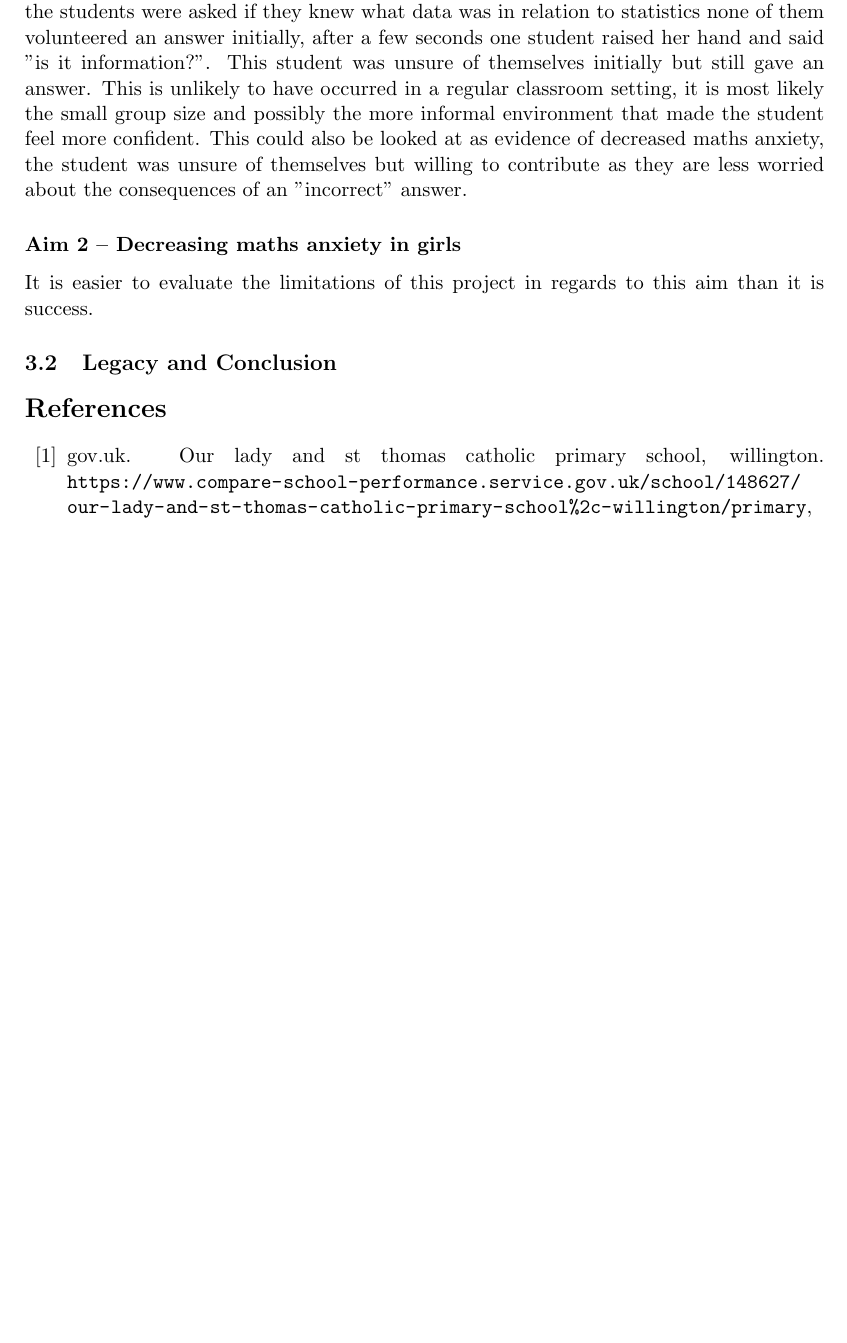
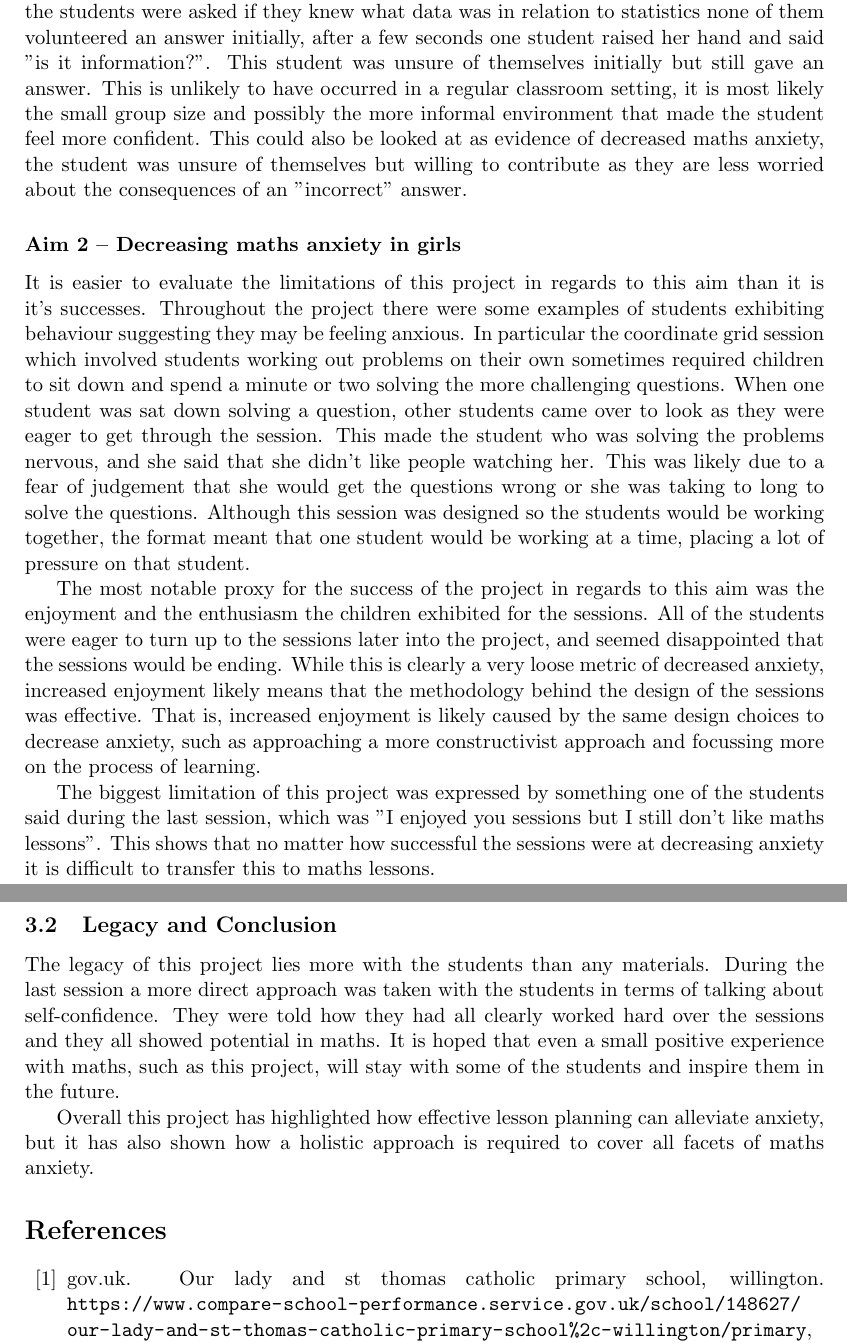
Before and after one commit to TomMann937/MiS-Summatives, a LaTeX paper (Report/Report.tex): part of page 8 of 9 before the commit and two parts of pages 8 and 9 of 10 after it, the two joined at a grey line, cut so that both start at the same text, the shorter picture padded with empty space. Compiled offline with pdfLaTeX.

Commit message:
Added evaluation

```diff
--- a/Report/Report.tex
+++ b/Report/Report.tex
@@ -114,10 +113,19 @@ One noticeable incident occurred during the first session of the statistics acti
 
 
 \subsubsection*{Aim 2 -- Decreasing maths anxiety in girls}
-It is easier to evaluate the limitations of this project in regards to this aim than it is success.
+It is easier to evaluate the limitations of this project in regards to this aim than it is it's successes. Throughout the project there were some examples of students exhibiting behaviour suggesting they may be feeling anxious. In particular the coordinate grid session which involved students working out problems on their own sometimes required children to sit down and spend a minute or two solving the more challenging questions. When one student was sat down solving a question, other students came over to look as they were eager to get through the session. This made the student who was solving the problems nervous, and she said that she didn't like people watching her. This was likely due to a fear of judgement that she would get the questions wrong or she was taking to long to solve the questions. Although this session was designed so the students would be working together, the format meant that one student would be working at a time, placing a lot of pressure on that student.
+\par
+The most notable proxy for the success of the project in regards to this aim was the enjoyment and the enthusiasm the children exhibited for the sessions. All of the students were eager to turn up to the sessions later into the project, and seemed disappointed that the sessions would be ending. While this is clearly a very loose metric of decreased anxiety, increased enjoyment likely means that the methodology behind the design of the sessions was effective. That is, increased enjoyment is likely caused by the same design choices to decrease anxiety, such as approaching a more constructivist approach and focussing more on the process of learning.
+\par
+The biggest limitation of this project was expressed by something one of the students said during the last session, which was "I enjoyed you sessions but I still don't like maths lessons". This shows that no matter how successful the sessions were at decreasing anxiety it is difficult to transfer this to maths lessons.
+% TODO: Add some reference here about treating maths anxiety
+
 
 \subsection{Legacy and Conclusion}
 
+The legacy of this project lies more with the students than any materials. During the last session a more direct approach was taken with the students in terms of talking about self-confidence. They were told how they had all clearly worked hard over the sessions and they all showed potential in maths. It is hoped that even a small positive experience with maths, such as this project, will stay with some of the students and inspire them in the future.
+\par
+Overall this project has highlighted how effective lesson planning can alleviate anxiety, but it has also shown how a holistic approach is required to cover all facets of maths anxiety.
 
 \bibliographystyle{unsrt}
 \bibliography{bibliography}
```
Also changed, not shown: Report/Report.pdf, Report/Report.tex (1 more changed lines).
